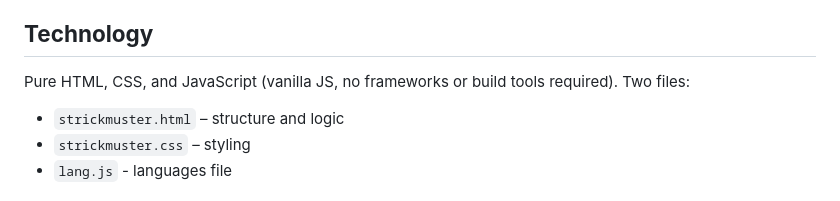
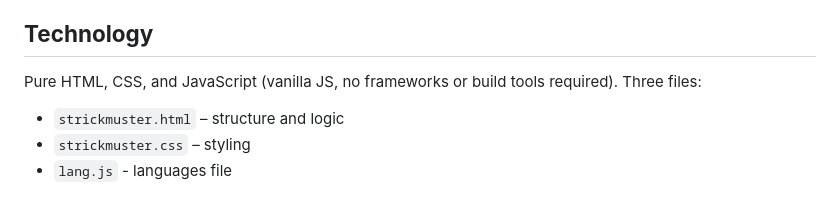
Before and after one commit to heino17/Knitting-Pattern-Editor, a Markdown page: README.md, the part around the change. Drawn GitHub-style.

Commit message:
**🧰 Correction in the README 🛠️**

```diff
--- a/README.md
+++ b/README.md
@@ -168,7 +168,7 @@ The default language can be set in the [lang.js](lang.js) file
 
 ## **Technology**
 
-Pure HTML, CSS, and JavaScript (vanilla JS, no frameworks or build tools required). Two files:
+Pure HTML, CSS, and JavaScript (vanilla JS, no frameworks or build tools required). Three files:
 
 - `strickmuster.html` – structure and logic
 - `strickmuster.css` – styling
```
